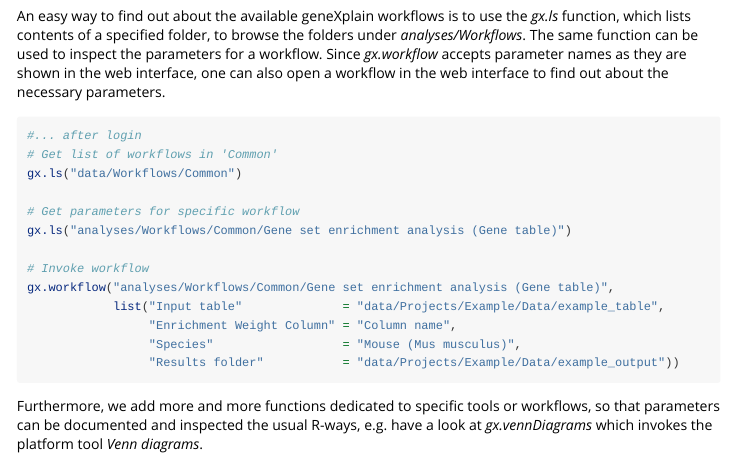
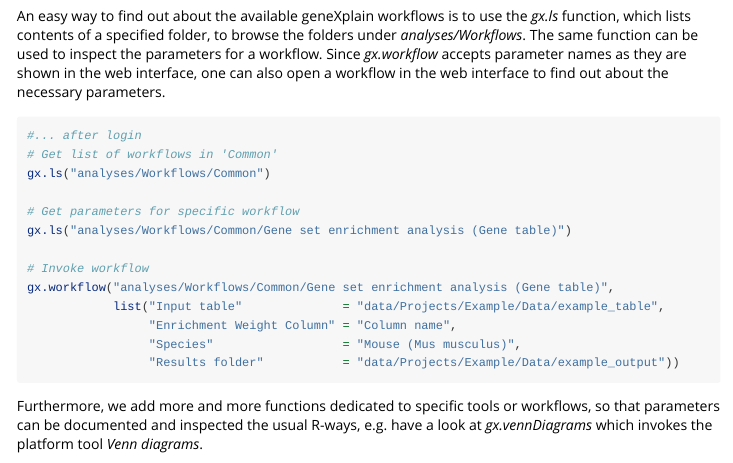
Before and after one commit to genexplain/geneXplainR, an R Markdown document (inst/doc/geneXplainR-intro.Rmd): the page in a window 1100 px wide, from 1390 px down. Rendered offline with R 4.5, knitr and Pandoc, with nearby package versions; long lines of code are wrapped.

Commit message:
Correct workflow path

````diff
--- a/inst/doc/geneXplainR-intro.Rmd
+++ b/inst/doc/geneXplainR-intro.Rmd
@@ -89,7 +89,7 @@ open a workflow in the web interface to find out about the necessary parameters.
 ```{r eval=FALSE}
 #... after login
 # Get list of workflows in 'Common'
-gx.ls("data/Workflows/Common")
+gx.ls("analyses/Workflows/Common")
 
 # Get parameters for specific workflow
 gx.ls("analyses/Workflows/Common/Gene set enrichment analysis (Gene table)")
````
